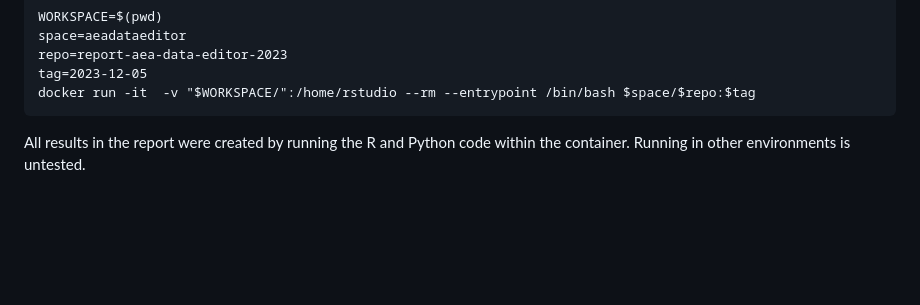
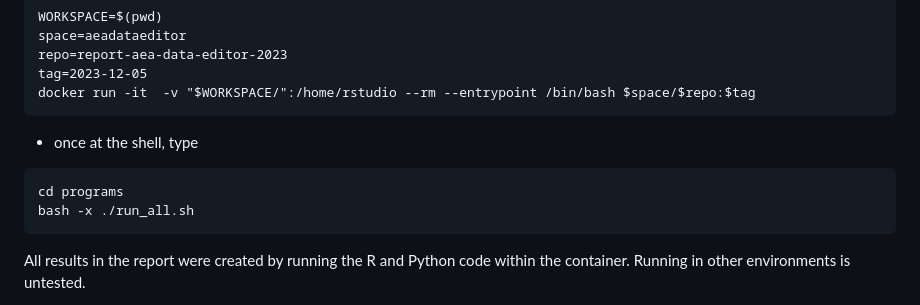
Before and after one commit to AEADataEditor/report-aea-data-editor-2023, a Markdown page: README.md, the part around one of its changes. Drawn GitHub-style; blank space fills up the shorter version.

Commit message:
Update README.md for #1
Fixed the typo in the tag

````diff
--- a/README.md
+++ b/README.md
@@ -227,6 +227,12 @@ repo=report-aea-data-editor-2023
 tag=2023-12-05
 docker run -it  -v "$WORKSPACE/":/home/rstudio --rm --entrypoint /bin/bash $space/$repo:$tag
 ```
+- once at the shell, type
+
+```
+cd programs
+bash -x ./run_all.sh
+```
 
 All results in the report were created by running the R and Python code within the container. Running in other environments is untested.
 
````
Also changed, not shown: other parts of README.md (+1 -1 lines).
